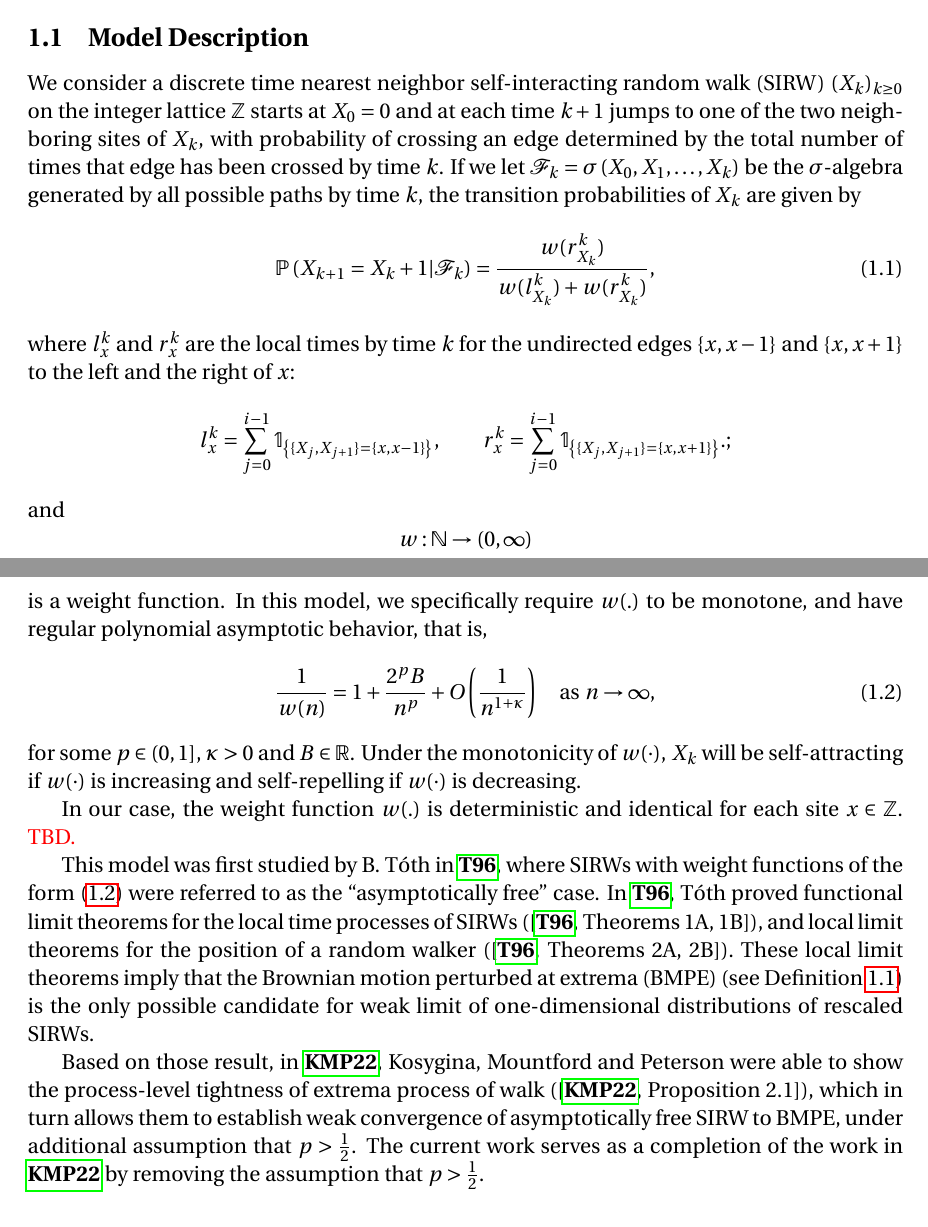
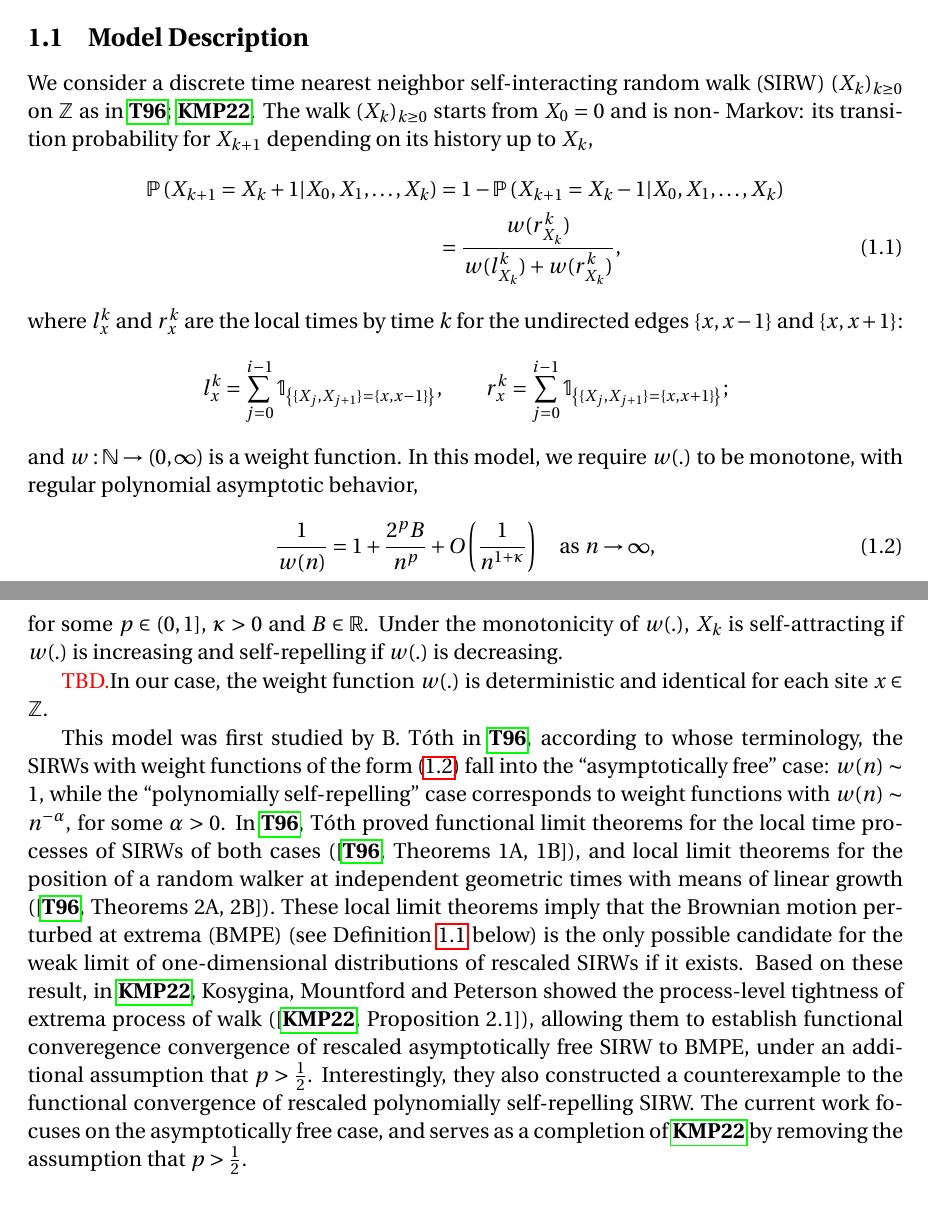
Before and after one commit to Feliconut/sirw-research, a LaTeX paper (paper-draft/master.tex): two parts of pages 1 and 2 of 21, joined at a grey line, cut so that both start at the same text. Compiled offline with pdfLaTeX.

Commit message:
Modifications to subsection 1.1

```diff
--- a/paper-draft/master.tex
+++ b/paper-draft/master.tex
@@ -29,7 +27,7 @@
 	\and
 	Zhe Wang}
 
-\date{Nov 8th, 2023}
+\date{Nov 15th, 2023}
 
 
 % This is the definition of the type of document
@@ -102,33 +100,34 @@
 	\TBD
 
 	\subsection{Model Description}
-	We consider a discrete time nearest neighbor self-interacting random walk (SIRW) $(X_k)_{k\geq 0}$ on the integer lattice $\mathbb{Z}$ starts at $X_0 = 0$ and at each time $k+1$ jumps to one of the two neighboring sites of $X_k$, with probability of crossing an edge determined by the total number of times that edge has been crossed by time $k$.
-	If we let $\mathcal{F}_k = \sigma\left( X_0,X_1,\dots,X_k \right) $ be the $\sigma$-algebra generated by all possible paths by time $k$, the transition probabilities of $X_k$ are given by
-	\begin{align}\label{dynamic}
-		\mathbb{P}\left( X_{k+1} =  X_k+1 \middle| \mathcal{F}_k   \right)
+	We consider a discrete time nearest neighbor self-interacting random walk (SIRW) $(X_k)_{k\geq 0}$ on $\mathbb{Z}$ as in \cite{T96,KMP22}. The walk $(X_k)_{k\geq 0}$ starts from $X_0 = 0$ and is non- Markov: its transition probability for $X_{k+1}$ depending on its history up to $X_k$,
+	\begin{align}
+		\mathbb{P}\left( X_{k+1} =  X_k+1 \middle| X_0, X_1,\dots, X_k   \right)
+		&=1- \mathbb{P}\left( X_{k+1} =  X_k-1 \middle| X_0, X_1,\dots, X_k   \right)
+		\notag
+		\\
 		&=  \frac{  w(r_{X_k}^k)}{ w(l_{X_k}^k)  + w(r_{X_k}^k)   }
-	,\end{align}
-	where $l_x^k$ and $r_x^k$ are the local times by time $k$ for the undirected edges $\{x,x-1\}$ and $\{x,x+1\}$ to the left and the right of $x$:
+		, \label{dynamic}
+	\end{align}
+	where $l_x^k$ and $r_x^k$ are the local times by time $k$ for the undirected edges $\{x,x-1\}$ and $\{x,x+1\}$:
 	\[
 	l_x^k = \sum_{j=0}^{i-1} \mathbb{1}_{ \left\{  \{X_j, X_{j+1}\} =  \{x,x-1\} \right\} }, \qquad
-	r_x^k = \sum_{j=0}^{i-1} \mathbb{1}_{ \left\{  \{X_j, X_{j+1}\} =  \{x,x+1\} \right\} }.
-;\]
-	and
-	\[
+	r_x^k = \sum_{j=0}^{i-1} \mathbb{1}_{ \left\{  \{X_j, X_{j+1}\} =  \{x,x+1\} \right\} }
+	;\]
+	and $
 		w: \mathbb{N} \to  (0, \infty )
-	\]
+	$
 	is a weight function.
-	In this model, we specifically require $w(.)$ to be monotone, and have regular polynomial asymptotic behavior, that is,
+	In this model, we require $w(.)$ to be monotone, with regular polynomial asymptotic behavior,
 	\begin{equation}\label{eq: asymptotics of w}
 		\frac{1}{w(n)} = 1 + \frac{2^p B}{n^p} + O\left(\frac{1}{n^{1+\mathcal{\kappa}}}\right) \quad \mbox{as $n\to \infty$},
 	\end{equation}
-	for some $p \in (0,1]$, $\kappa>0$ and $B\in \mathbb{R}$. Under the monotonicity of $w(\cdot )$, $X_k$ will be self-attracting if $w(\cdot )$ is increasing and self-repelling if $w(\cdot )$ is decreasing.
+	for some $p \in (0,1]$, $\kappa>0$ and $B\in \mathbb{R}$. Under the monotonicity of $w(.)$, $X_k$ is self-attracting if $w(.)$ is increasing and self-repelling if $w(. )$ is decreasing.
 
-	In our case, the weight function $w(.)$ is deterministic and identical for each site $x\in \mathbb{Z}$. \TBD
+	\TBD In our case, the weight function $w(.)$ is deterministic and identical for each site $x\in \mathbb{Z}$.
 
-	This model was first studied by B. T\'oth in \cite{T96}, where SIRWs with weight functions of the form \eqref{eq: asymptotics of w} were referred to as the ``asymptotically free'' case. In \cite{T96}, T\'oth proved functional limit theorems for the local time processes of SIRWs ([\cite{T96}, Theorems 1A, 1B]), and local limit theorems for the position of a random walker ([\cite{T96}, Theorems 2A, 2B]). These local limit theorems imply that the Brownian motion perturbed at extrema (BMPE) (see Definition~\ref{defn:BMPE}) is the only possible candidate for weak limit of one-dimensional distributions of rescaled SIRWs.
-
-	Based on those result, in \cite{KMP22}, Kosygina, Mountford and Peterson were able to show the process-level tightness of extrema process of walk ([\cite{KMP22}, Proposition~2.1]), which in turn allows them to establish weak convergence of asymptotically free SIRW to BMPE, under additional assumption that $p > \frac{1}{2}$. The current work serves as a completion of the work in \cite{KMP22} by removing the assumption that  $p > \frac{1}{2}$.
+	This model was first studied by B. T\'oth in \cite{T96}, according to whose terminology, the SIRWs with weight functions of the form \eqref{eq: asymptotics of w} fall into the ``asymptotically free'' case: $w(n)\sim 1$, while the ``polynomially self-repelling'' case corresponds to weight functions with $w(n)\sim n^{-\alpha}$, for some $\alpha >0$. In \cite{T96}, T\'oth proved functional limit theorems for the local time processes of SIRWs of both cases ([\cite{T96}, Theorems 1A, 1B]), and local limit theorems for the position of a random walker at independent geometric times with means of linear growth ([\cite{T96}, Theorems 2A, 2B]). These local limit theorems imply that the Brownian motion perturbed at extrema (BMPE) (see Definition~\ref{defn:BMPE} below) is the only possible candidate for the weak limit of one-dimensional distributions of rescaled SIRWs if it exists.
+	Based on these result, in \cite{KMP22}, Kosygina, Mountford and Peterson showed the process-level tightness of extrema process of walk ([\cite{KMP22}, Proposition~2.1]), allowing them to establish functional converegence convergence of rescaled asymptotically free SIRW to BMPE, under an additional assumption that $p > \frac{1}{2}$. Interestingly, they also constructed a counterexample to the functional convergence of rescaled polynomially self-repelling SIRW. The current work focuses on the asymptotically free case, and serves as a completion of \cite{KMP22} by removing the assumption that  $p > \frac{1}{2}$.
 
 
 
```
Also changed, not shown: paper-draft/master.tex (8 more changed lines).
